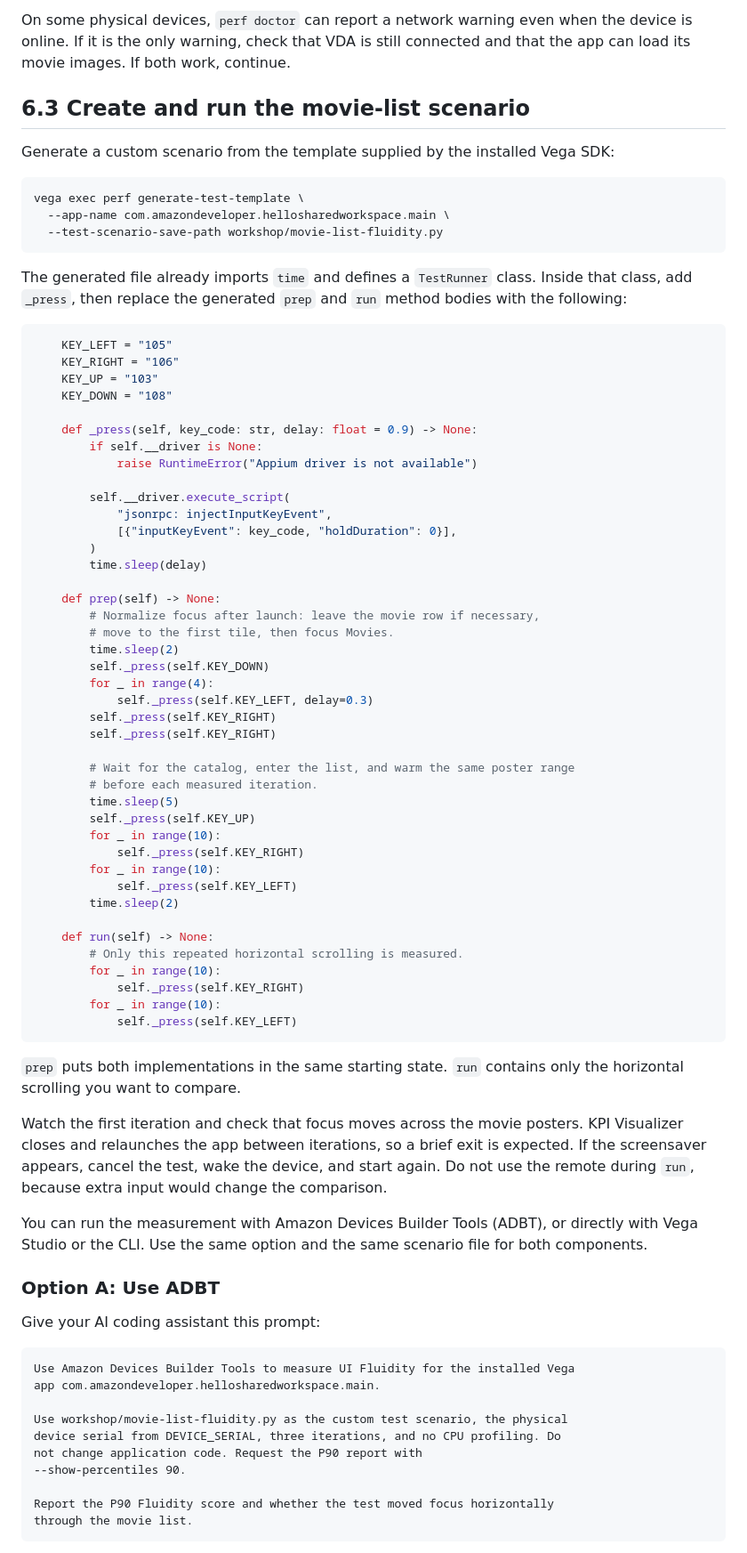
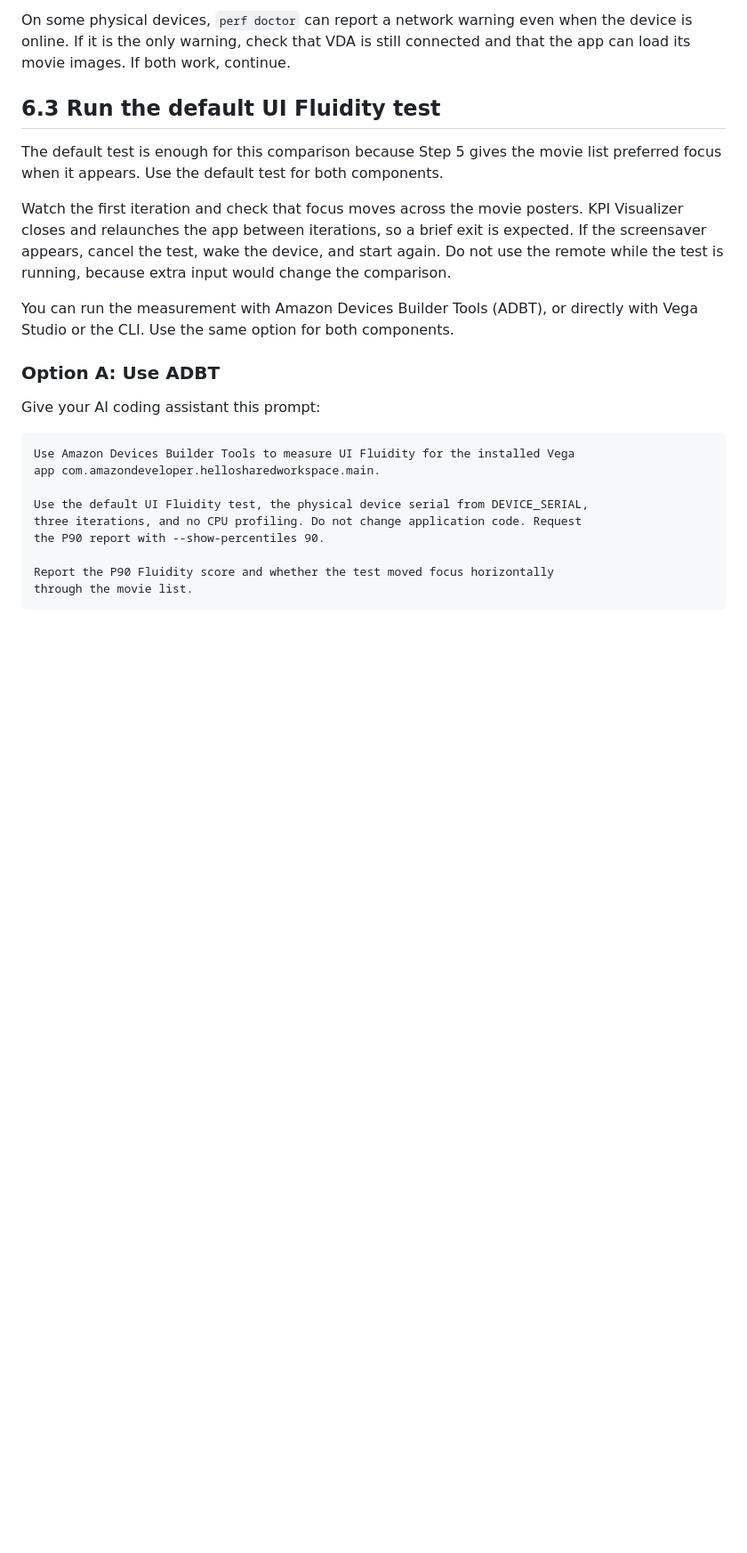
Before and after one commit to anishamalde/NextApp-Workshop, a Markdown page: workshop/step-06-test-scrolling-performance-with-adbt.md, the part around one of its changes. Shown at 89% size. Drawn GitHub-style; blank space fills up the shorter version.

Commit message:
Simplify Step 6 UI fluidity test

````diff
--- a/workshop/step-06-test-scrolling-performance-with-adbt.md
+++ b/workshop/step-06-test-scrolling-performance-with-adbt.md
@@ -101,77 +102,19 @@ On some physical devices, `perf doctor` can report a network warning even when
 the device is online. If it is the only warning, check that VDA is still
 connected and that the app can load its movie images. If both work, continue.
 
-## 6.3 Create and run the movie-list scenario
+## 6.3 Run the default UI Fluidity test
 
-Generate a custom scenario from the template supplied by the installed Vega
-SDK:
-
-```bash
-vega exec perf generate-test-template \
-  --app-name com.amazondeveloper.hellosharedworkspace.main \
-  --test-scenario-save-path workshop/movie-list-fluidity.py
-```
-
-The generated file already imports `time` and defines a `TestRunner` class.
-Inside that class, add `_press`, then replace the generated `prep` and `run`
-method bodies with the following:
-
-```python
-    KEY_LEFT = "105"
-    KEY_RIGHT = "106"
-    KEY_UP = "103"
-    KEY_DOWN = "108"
-
-    def _press(self, key_code: str, delay: float = 0.9) -> None:
-        if self.__driver is None:
-            raise RuntimeError("Appium driver is not available")
-
-        self.__driver.execute_script(
-            "jsonrpc: injectInputKeyEvent",
-            [{"inputKeyEvent": key_code, "holdDuration": 0}],
-        )
-        time.sleep(delay)
-
-    def prep(self) -> None:
-        # Normalize focus after launch: leave the movie row if necessary,
-        # move to the first tile, then focus Movies.
-        time.sleep(2)
-        self._press(self.KEY_DOWN)
-        for _ in range(4):
-            self._press(self.KEY_LEFT, delay=0.3)
-        self._press(self.KEY_RIGHT)
-        self._press(self.KEY_RIGHT)
-
-        # Wait for the catalog, enter the list, and warm the same poster range
-        # before each measured iteration.
-        time.sleep(5)
-        self._press(self.KEY_UP)
-        for _ in range(10):
-            self._press(self.KEY_RIGHT)
-        for _ in range(10):
-            self._press(self.KEY_LEFT)
-        time.sleep(2)
-
-    def run(self) -> None:
-        # Only this repeated horizontal scrolling is measured.
-        for _ in range(10):
-            self._press(self.KEY_RIGHT)
-        for _ in range(10):
-            self._press(self.KEY_LEFT)
-```
-
-`prep` puts both implementations in the same starting state. `run` contains only
-the horizontal scrolling you want to compare.
+The default test is enough for this comparison because Step 5 gives the movie
+list preferred focus when it appears. Use the default test for both components.
 
 Watch the first iteration and check that focus moves across the movie posters.
 KPI Visualizer closes and relaunches the app between iterations, so a brief exit
 is expected. If the screensaver appears, cancel the test, wake the device, and
-start again. Do not use the remote during `run`, because extra input would
-change the comparison.
+start again. Do not use the remote while the test is running, because extra
+input would change the comparison.
 
 You can run the measurement with Amazon Devices Builder Tools (ADBT), or
-directly with Vega Studio or the CLI. Use the same option and the same scenario
-file for both components.
+directly with Vega Studio or the CLI. Use the same option for both components.
 
 ### Option A: Use ADBT
 
@@ -181,10 +124,9 @@ Give your AI coding assistant this prompt:
 Use Amazon Devices Builder Tools to measure UI Fluidity for the installed Vega
 app com.amazondeveloper.hellosharedworkspace.main.
 
-Use workshop/movie-list-fluidity.py as the custom test scenario, the physical
-device serial from DEVICE_SERIAL, three iterations, and no CPU profiling. Do
-not change application code. Request the P90 report with
---show-percentiles 90.
+Use the default UI Fluidity test, the physical device serial from DEVICE_SERIAL,
+three iterations, and no CPU profiling. Do not change application code. Request
+the P90 report with --show-percentiles 90.
 
 Report the P90 Fluidity score and whether the test moved focus horizontally
 through the movie list.
````
Also changed, not shown: other parts of workshop/step-06-test-scrolling-performance-with-adbt.md (+10 -11 lines).
